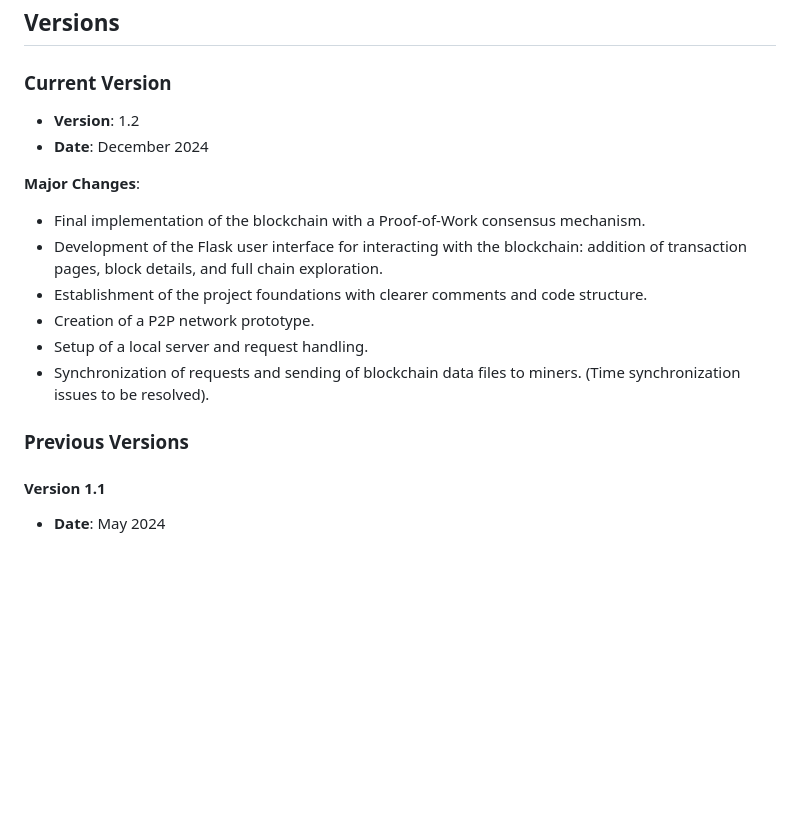
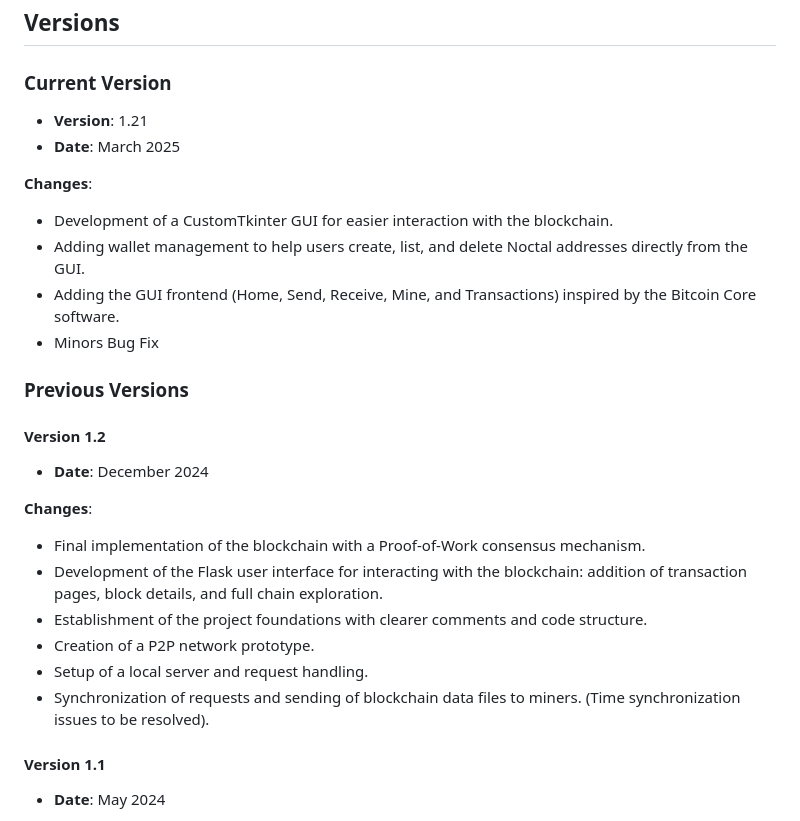
Before and after one commit to 62nowan/Noctal, a Markdown page: README.md, the part around the change. Rendered like a GitHub page; blank space fills up the shorter version.

Commit message:
Update last version

```diff
--- a/README.md
+++ b/README.md
@@ -95,18 +95,27 @@ Before getting started, ensure you have the following installed:
 
 ### Current Version
 
-- **Version**: 1.2
+- **Version**: 1.21
+- **Date**: March 2025
+
+**Changes**:
+- Development of a CustomTkinter GUI for easier interaction with the blockchain.
+- Adding wallet management to help users create, list, and delete Noctal addresses directly from the GUI.
+- Adding the GUI frontend (Home, Send, Receive, Mine, and Transactions) inspired by the Bitcoin Core software.
+- Minors Bug Fix
+
+### Previous Versions
+
+#### Version 1.2
 - **Date**: December 2024
 
-**Major Changes**:
+**Changes**:
 - Final implementation of the blockchain with a Proof-of-Work consensus mechanism.
 - Development of the Flask user interface for interacting with the blockchain: addition of transaction pages, block details, and full chain exploration.
 - Establishment of the project foundations with clearer comments and code structure.
 - Creation of a P2P network prototype.
 - Setup of a local server and request handling.
 - Synchronization of requests and sending of blockchain data files to miners. (Time synchronization issues to be resolved).
-
-### Previous Versions
 
 #### Version 1.1
 - **Date**: May 2024
```
